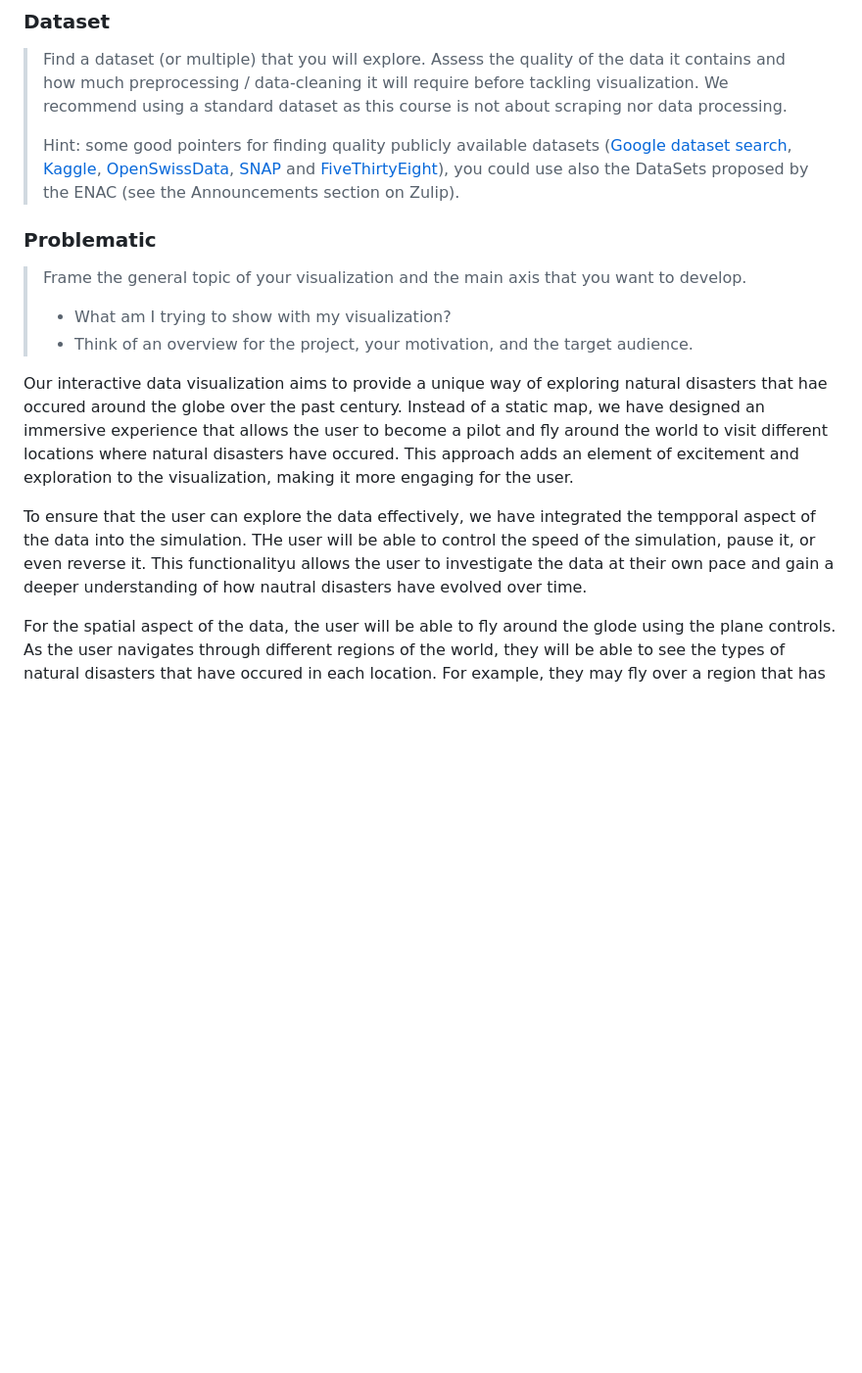
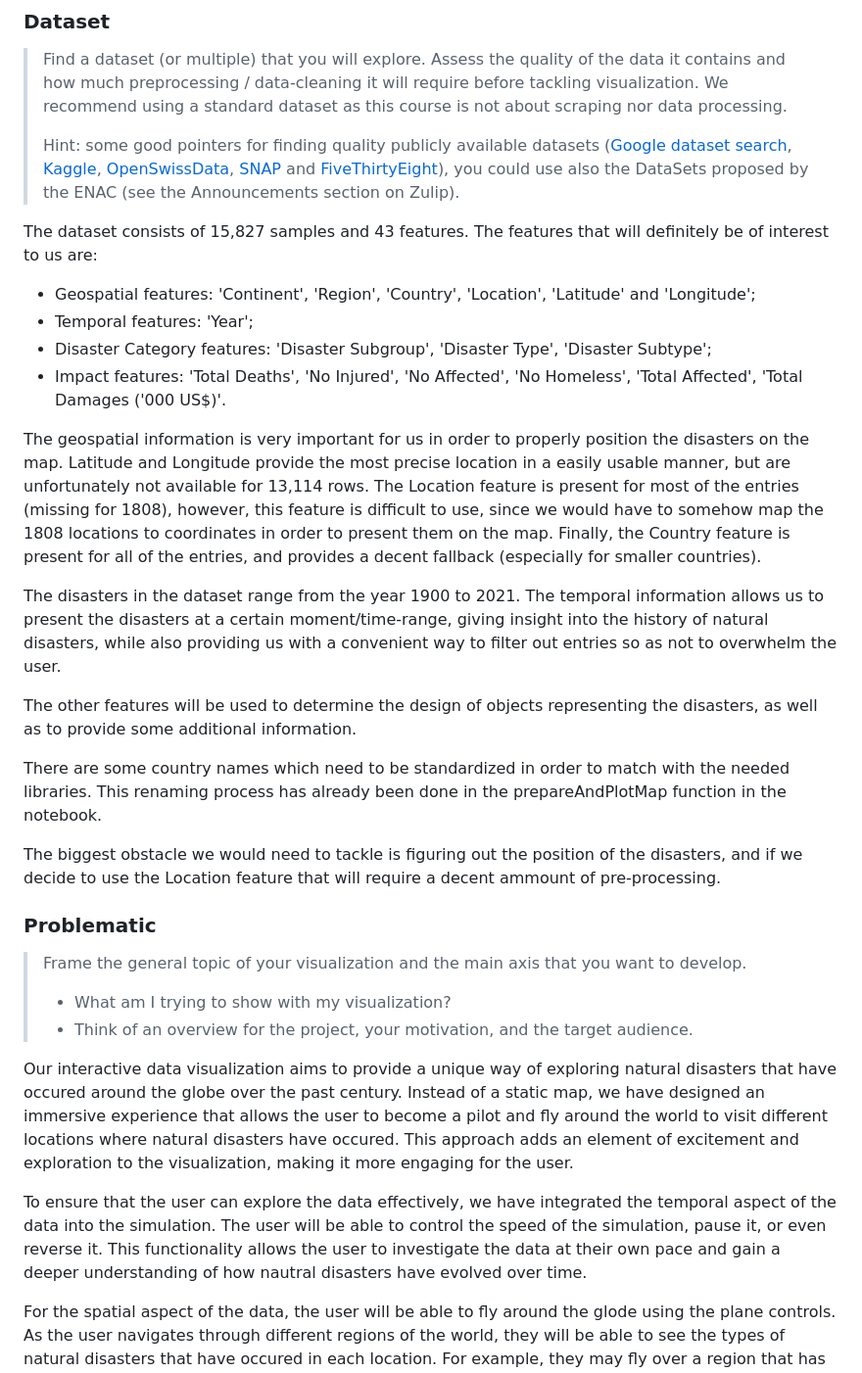
Before and after one commit to com-480-data-visualization/project-2023-looking-for-third, a Markdown page: README.md, the part around the change printed below. Shown: that part at 98% size. Drawn GitHub-style; blank space fills up the shorter version.

```diff
--- a/README.md
+++ b/README.md
@@ -23,6 +23,22 @@ Please, fill the following sections about your project.
 >
 > Hint: some good pointers for finding quality publicly available datasets ([Google dataset search](https://datasetsearch.research.google.com/), [Kaggle](https://www.kaggle.com/datasets), [OpenSwissData](https://opendata.swiss/en/), [SNAP](https://snap.stanford.edu/data/) and [FiveThirtyEight](https://data.fivethirtyeight.com/)), you could use also the DataSets proposed by the ENAC (see the Announcements section on Zulip).
 
+The dataset consists of 15,827 samples and 43 features. The features that will definitely be of interest to us are:
+- Geospatial features: 'Continent', 'Region', 'Country', 'Location', 'Latitude' and 'Longitude';
+- Temporal features: 'Year';
+- Disaster Category features: 'Disaster Subgroup', 'Disaster Type', 'Disaster Subtype';
+- Impact features: 'Total Deaths', 'No Injured', 'No Affected', 'No Homeless', 'Total Affected', 'Total Damages ('000 US$)'.
+
+The geospatial information is very important for us in order to properly position the disasters on the map. Latitude and Longitude provide the most precise location in a easily usable manner, but are unfortunately not available for 13,114 rows. The Location feature is present for most of the entries (missing for 1808), however, this feature is difficult to use, since we would have to somehow map the 1808 locations to coordinates in order to present them on the map. Finally, the Country feature is present for all of the entries, and provides a decent fallback (especially for smaller countries).
+
+The disasters in the dataset range from the year 1900 to 2021. The temporal information allows us to present the disasters at a certain moment/time-range, giving insight into the history of natural disasters, while also providing us with a convenient way to filter out entries so as not to overwhelm the user.
+
+The other features will be used to determine the design of objects representing the disasters, as well as to provide some additional information.
+
+There are some country names which need to be standardized in order to match with the needed libraries. This renaming process has already been done in the prepareAndPlotMap function in the notebook.
+
+The biggest obstacle we would need to tackle is figuring out the position of the disasters, and if we decide to use the Location feature that will require a decent ammount of pre-processing.
+
 
 ### Problematic
 
@@ -30,9 +46,9 @@ Please, fill the following sections about your project.
 > - What am I trying to show with my visualization?
 > - Think of an overview for the project, your motivation, and the target audience.
 
-Our interactive data visualization aims to provide a unique way of exploring natural disasters that hae occured around the globe over the past century. Instead of a static map, we have designed an immersive experience that allows the user to become a pilot and fly around the world to visit different locations where natural disasters have occured. This approach adds an element of excitement and exploration to the visualization, making it more engaging for the user.
+Our interactive data visualization aims to provide a unique way of exploring natural disasters that have occured around the globe over the past century. Instead of a static map, we have designed an immersive experience that allows the user to become a pilot and fly around the world to visit different locations where natural disasters have occured. This approach adds an element of excitement and exploration to the visualization, making it more engaging for the user.
 
-To ensure that the user can explore the data effectively, we have integrated the tempporal aspect of the data into the simulation. THe user will be able to control the speed of the simulation, pause it, or even reverse it. This functionalityu allows the user to investigate the data at their own pace and gain a deeper understanding of how nautral disasters have evolved over time.
+To ensure that the user can explore the data effectively, we have integrated the temporal aspect of the data into the simulation. The user will be able to control the speed of the simulation, pause it, or even reverse it. This functionality allows the user to investigate the data at their own pace and gain a deeper understanding of how nautral disasters have evolved over time.
 
 For the spatial aspect of the data, the user will be able to fly around the glode using the plane controls. As the user navigates through different regions of the world, they will be able to see the types of natural disasters that have occured in each location. For example, they may fly over a region that has experienced multiple earthquakes, hurricanes, or floods.
 
```
Also changed, not shown: other parts of README.md (+18 -0 lines), Milestone1Files/DisastersThroughTimeHistogram.png (added), Milestone1Files/EventMap1914.png (added), Milestone1Files/EventMap1990.png (added), Milestone1Files/EventMap2020.png (added), Milestone1Files/EventMapUntil1990.png (added), Milestone1Files/EventMapWhole.png (added), 3 other files.
